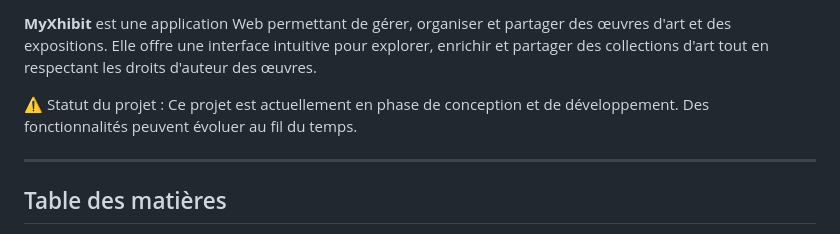
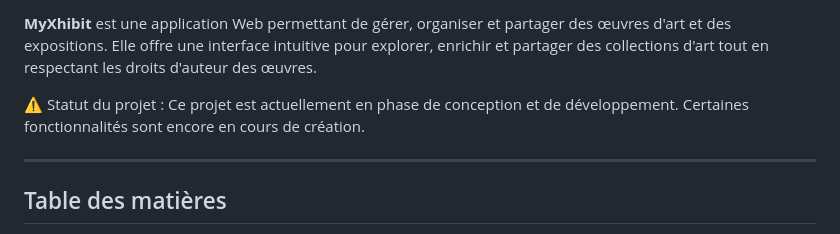
Before and after one commit to Clem-V507/MyXhibit, a Markdown page: README.md, the part around one of its changes. Drawn GitHub-style.

```diff
--- a/README.md
+++ b/README.md
@@ -6,7 +5,7 @@
 
 **MyXhibit** est une application Web permettant de gérer, organiser et partager des œuvres d'art et des expositions. Elle offre une interface intuitive pour explorer, enrichir et partager des collections d'art tout en respectant les droits d'auteur des œuvres.
 
-⚠️ Statut du projet : Ce projet est actuellement en phase de conception et de développement. Des fonctionnalités peuvent évoluer au fil du temps.
+⚠️ Statut du projet : Ce projet est actuellement en phase de conception et de développement. Certaines fonctionnalités sont encore en cours de création.
 
 ---
 
```
Also changed, not shown: other parts of README.md (+1 -2 lines).
